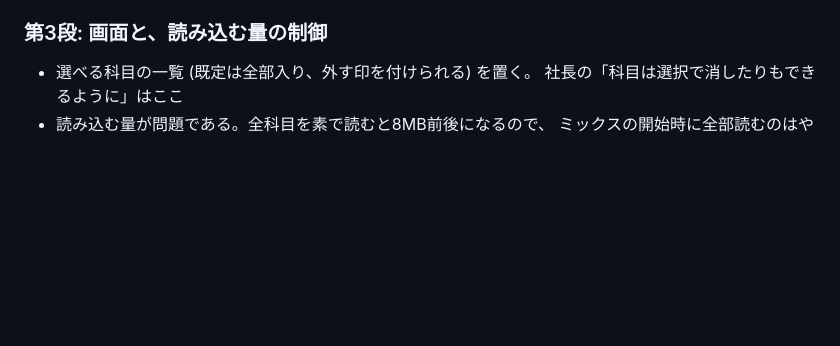
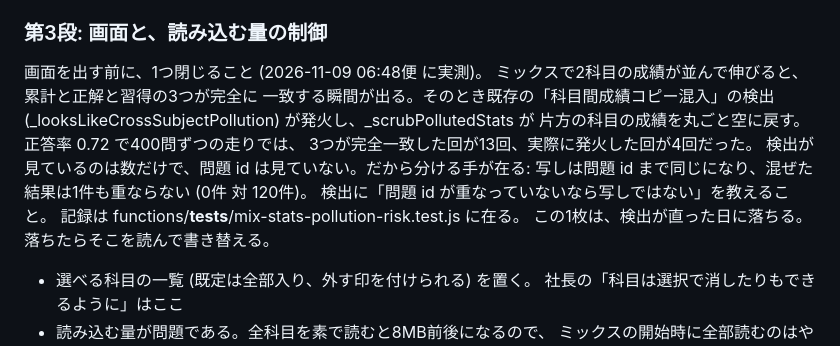
Before and after one commit to yoshida-hayato/buz-dojo, a Markdown page: docs/MIX_MODE_DESIGN.md, the part around the change. Drawn GitHub-style; blank space fills up the shorter version.

Commit message:
auto: ミックス出題の設計: 第3段は、成績の混入検出を直してから出す
画面を出す前に閉じる条件を1つ足す。実測で、ミックスで並んで伸びた2科目は混入と判定されて片方の成績が空に戻る。分ける手 (問題 id の重なり) も測ってあるので、第3段の冒頭に順序として書く。

変更ファイル: docs/MIX_MODE_DESIGN.md（置換 / 12行）
テスト: functions unit + firestore rules すべて成功
出典: Slack パッチ ts=1794176159.842909

```diff
--- a/docs/MIX_MODE_DESIGN.md
+++ b/docs/MIX_MODE_DESIGN.md
@@ -133,6 +133,18 @@ Tコードの索引、用語の誤答解説、ショートカットのトーク
 
 ### 第3段: 画面と、読み込む量の制御
 
+画面を出す前に、1つ閉じること (2026-11-09 06:48便 に実測)。
+ミックスで2科目の成績が並んで伸びると、累計と正解と習得の3つが完全に
+一致する瞬間が出る。そのとき既存の「科目間成績コピー混入」の検出
+(_looksLikeCrossSubjectPollution) が発火し、_scrubPollutedStats が
+片方の科目の成績を丸ごと空に戻す。正答率 0.72 で400問ずつの走りでは、
+3つが完全一致した回が13回、実際に発火した回が4回だった。
+検出が見ているのは数だけで、問題 id は見ていない。だから分ける手が在る:
+写しは問題 id まで同じになり、混ぜた結果は1件も重ならない (0件 対 120件)。
+検出に「問題 id が重なっていないなら写しではない」を教えること。
+記録は functions/__tests__/mix-stats-pollution-risk.test.js に在る。
+この1枚は、検出が直った日に落ちる。落ちたらそこを読んで書き替える。
+
 - 選べる科目の一覧 (既定は全部入り、外す印を付けられる) を置く。
   社長の「科目は選択で消したりもできるように」はここ
 - 読み込む量が問題である。全科目を素で読むと8MB前後になるので、
```
